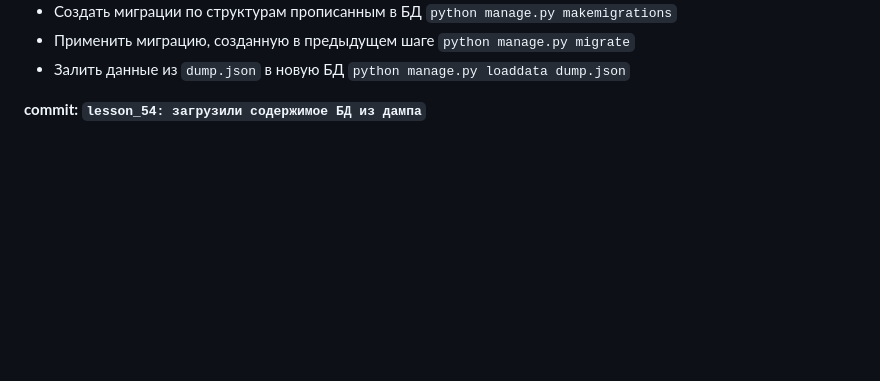
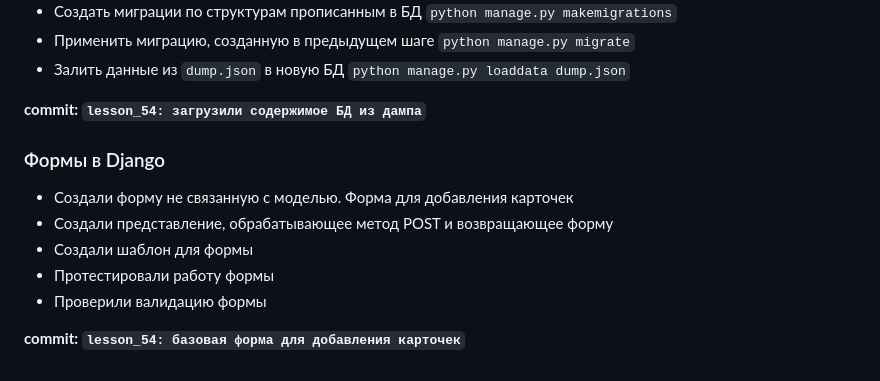
Before and after one commit to TOP-Python319/django_319, a Markdown page: README.md, the part around the change. Drawn GitHub-style; blank space fills up the shorter version.

Commit message:
lesson_54: базовая форма для добавления карточек

```diff
--- a/README.md
+++ b/README.md
@@ -709,3 +709,12 @@ _нам нужно было ограничить значения поля `stat
 - Залить данные из `dump.json` в новую БД `python manage.py loaddata dump.json`
 
 **commit: `lesson_54: загрузили содержимое БД из дампа`**
+
+### Формы в Django
+- Создали форму не связанную с моделью. Форма для добавления карточек
+- Создали представление, обрабатывающее метод POST и возвращающее форму
+- Создали шаблон для формы
+- Протестировали работу формы
+- Проверили валидацию формы
+
+**commit: `lesson_54: базовая форма для добавления карточек`**
```
